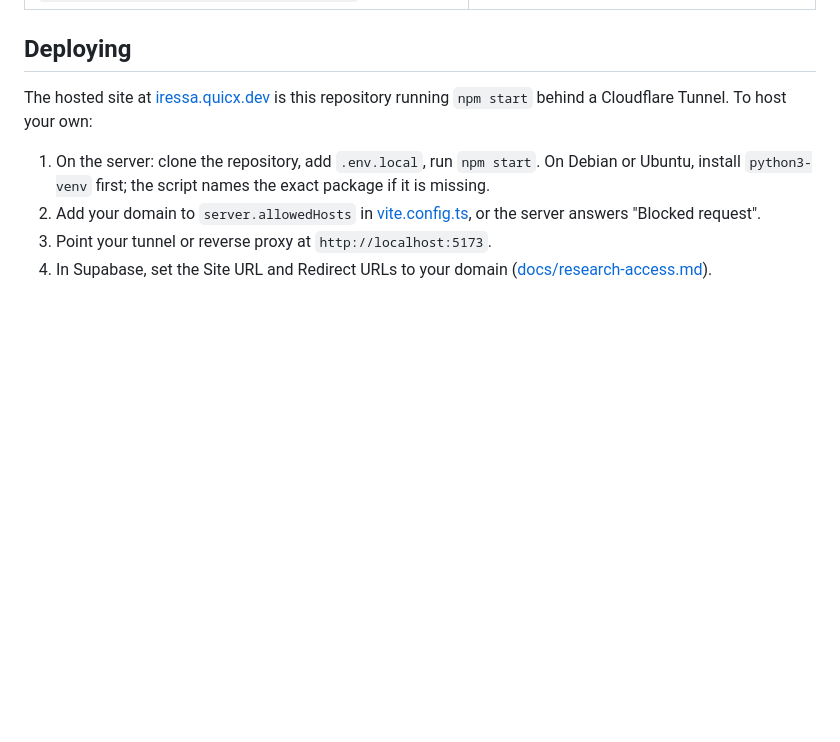
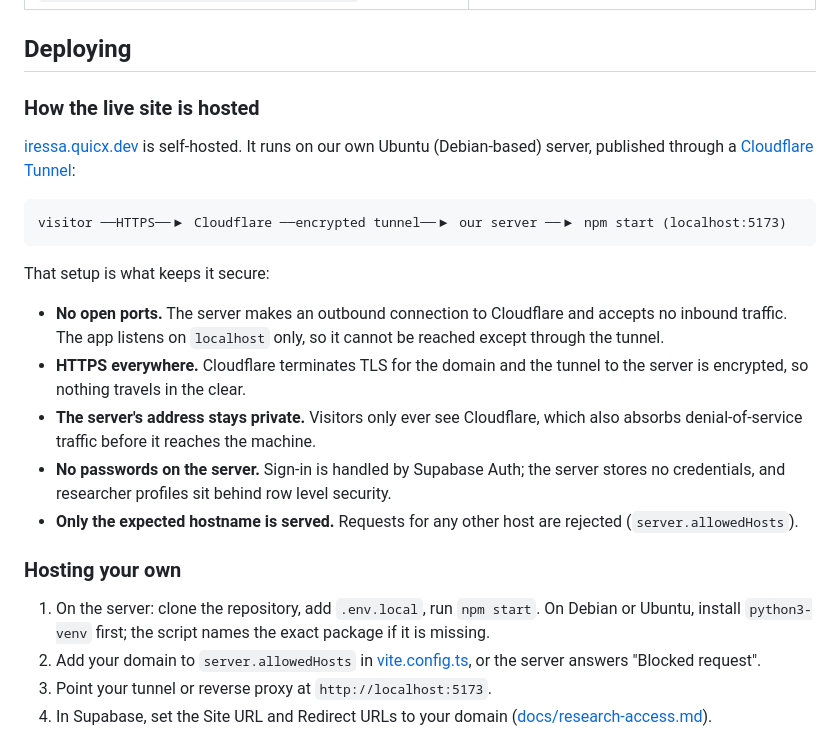
Before and after one commit to SborJ/Iressa, a Markdown page: README.md, the part around the change. GitHub-like rendering; folded sections open; blank space fills up the shorter version.

Commit message:
README: describe how the live site is hosted
Self-hosted on our own Ubuntu server behind a Cloudflare Tunnel, and what
that setup secures: no open ports, HTTPS end to end, a private origin,
no credentials on the server, one allowed hostname.

Co-Authored-By: Claude Opus 5.5 (1M context) <noreply@anthropic.com>

````diff
--- a/README.md
+++ b/README.md
@@ -233,8 +233,32 @@ To work on the Python engine and run its tests:
 
 ## Deploying
 
-The hosted site at [iressa.quicx.dev](https://iressa.quicx.dev/) is this
-repository running `npm start` behind a Cloudflare Tunnel. To host your own:
+### How the live site is hosted
+
+[iressa.quicx.dev](https://iressa.quicx.dev/) is self-hosted. It runs on our
+own Ubuntu (Debian-based) server, published through a
+[Cloudflare Tunnel](https://developers.cloudflare.com/cloudflare-one/connections/connect-networks/):
+
+```
+visitor ──HTTPS──▶ Cloudflare ──encrypted tunnel──▶ our server ──▶ npm start (localhost:5173)
+```
+
+That setup is what keeps it secure:
+
+- **No open ports.** The server makes an outbound connection to Cloudflare and
+  accepts no inbound traffic. The app listens on `localhost` only, so it cannot
+  be reached except through the tunnel.
+- **HTTPS everywhere.** Cloudflare terminates TLS for the domain and the tunnel
+  to the server is encrypted, so nothing travels in the clear.
+- **The server's address stays private.** Visitors only ever see Cloudflare,
+  which also absorbs denial-of-service traffic before it reaches the machine.
+- **No passwords on the server.** Sign-in is handled by Supabase Auth; the
+  server stores no credentials, and researcher profiles sit behind row level
+  security.
+- **Only the expected hostname is served.** Requests for any other host are
+  rejected (`server.allowedHosts`).
+
+### Hosting your own
 
 1. On the server: clone the repository, add `.env.local`, run `npm start`.
    On Debian or Ubuntu, install `python3-venv` first; the script names the
````
